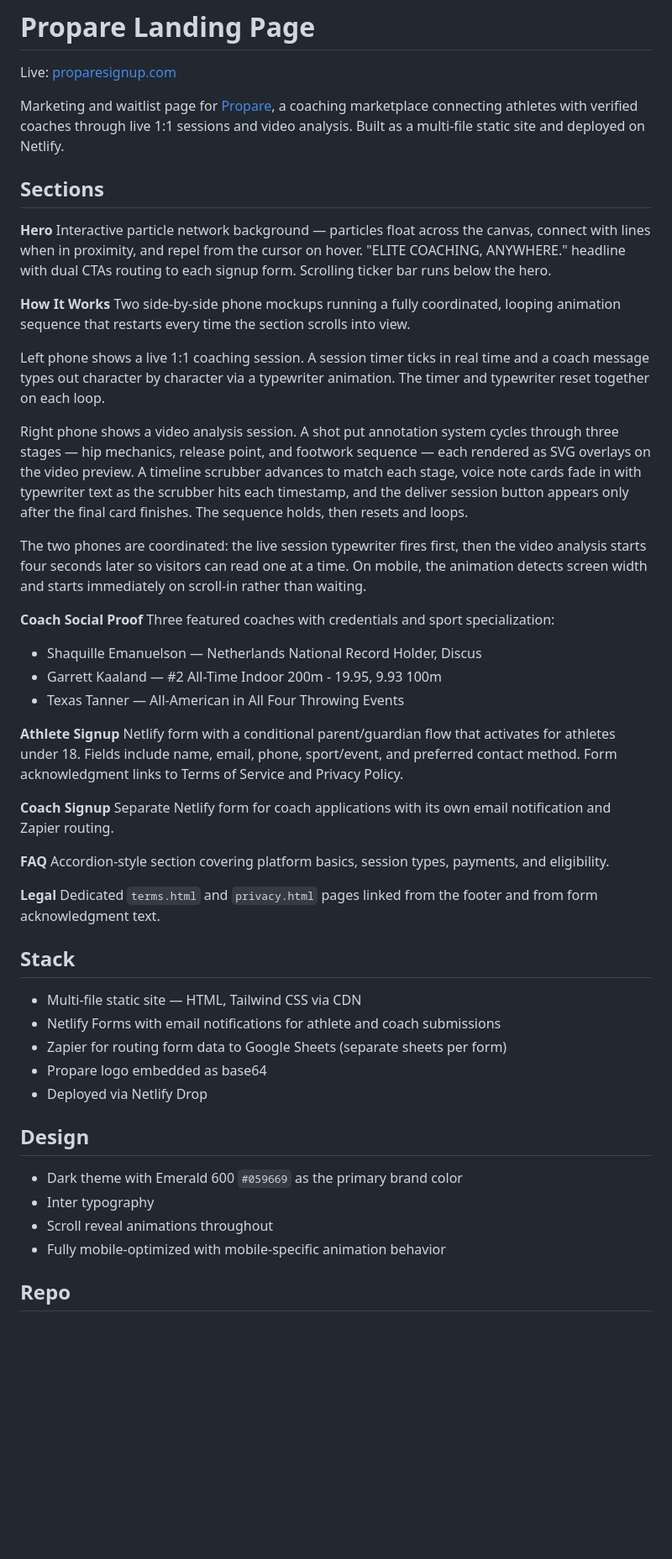
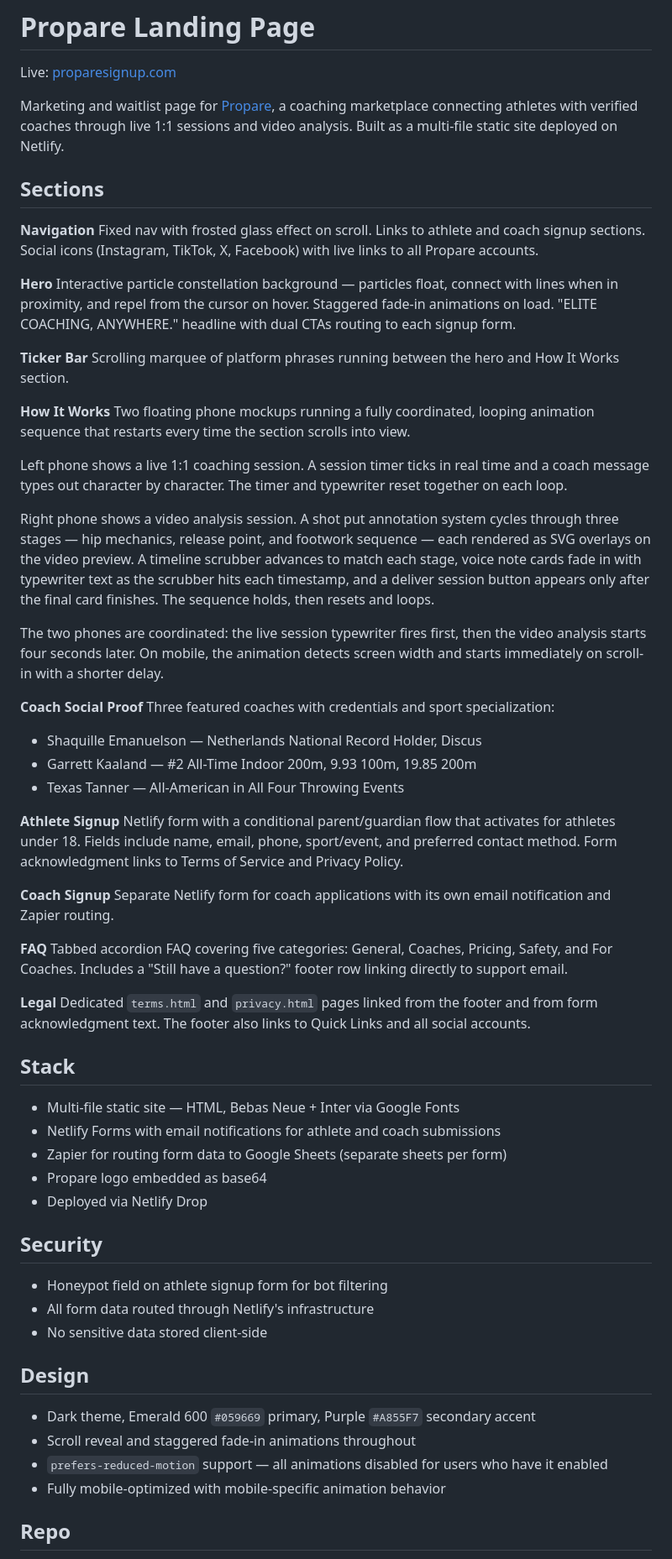
Before and after one commit to kadengarland/propare-landing, a Markdown page: README.md, the part around the change. Shown at 84% size. Drawn GitHub-style; blank space fills up the shorter version.

Commit message:
Revise README for improved clarity and formatting
Updated various sections for clarity and consistency, including navigation, hero, how it works, and stack details.

```diff
--- a/README.md
+++ b/README.md
@@ -4,41 +4,49 @@ Live: [proparesignup.com](https://proparesignup.com)
 
 Marketing and waitlist page for [Propare](https://propareapp.com), a coaching
 marketplace connecting athletes with verified coaches through live 1:1 sessions
-and video analysis. Built as a multi-file static site and deployed on Netlify.
+and video analysis. Built as a multi-file static site deployed on Netlify.
 
 ## Sections
 
+**Navigation**
+Fixed nav with frosted glass effect on scroll. Links to athlete and coach
+signup sections. Social icons (Instagram, TikTok, X, Facebook) with live
+links to all Propare accounts.
+
 **Hero**
-Interactive particle network background — particles float across the canvas,
-connect with lines when in proximity, and repel from the cursor on hover.
-"ELITE COACHING, ANYWHERE." headline with dual CTAs routing to each signup form.
-Scrolling ticker bar runs below the hero.
+Interactive particle constellation background — particles float, connect with
+lines when in proximity, and repel from the cursor on hover. Staggered
+fade-in animations on load. "ELITE COACHING, ANYWHERE." headline with dual
+CTAs routing to each signup form.
+
+**Ticker Bar**
+Scrolling marquee of platform phrases running between the hero and How It Works
+section.
 
 **How It Works**
-Two side-by-side phone mockups running a fully coordinated, looping animation
+Two floating phone mockups running a fully coordinated, looping animation
 sequence that restarts every time the section scrolls into view.
 
 Left phone shows a live 1:1 coaching session. A session timer ticks in real
-time and a coach message types out character by character via a typewriter
-animation. The timer and typewriter reset together on each loop.
+time and a coach message types out character by character. The timer and
+typewriter reset together on each loop.
 
 Right phone shows a video analysis session. A shot put annotation system
 cycles through three stages — hip mechanics, release point, and footwork
 sequence — each rendered as SVG overlays on the video preview. A timeline
 scrubber advances to match each stage, voice note cards fade in with
-typewriter text as the scrubber hits each timestamp, and the deliver session
+typewriter text as the scrubber hits each timestamp, and a deliver session
 button appears only after the final card finishes. The sequence holds, then
 resets and loops.
 
-The two phones are coordinated: the live session typewriter fires first,
-then the video analysis starts four seconds later so visitors can read
-one at a time. On mobile, the animation detects screen width and starts
-immediately on scroll-in rather than waiting.
+The two phones are coordinated: the live session typewriter fires first, then
+the video analysis starts four seconds later. On mobile, the animation detects
+screen width and starts immediately on scroll-in with a shorter delay.
 
 **Coach Social Proof**
 Three featured coaches with credentials and sport specialization:
 - Shaquille Emanuelson — Netherlands National Record Holder, Discus
-- Garrett Kaaland — #2 All-Time Indoor 200m - 19.95, 9.93 100m
+- Garrett Kaaland — #2 All-Time Indoor 200m, 9.93 100m, 19.85 200m
 - Texas Tanner — All-American in All Four Throwing Events
 
 **Athlete Signup**
@@ -52,26 +60,35 @@ Separate Netlify form for coach applications with its own email notification
 and Zapier routing.
 
 **FAQ**
-Accordion-style section covering platform basics, session types, payments,
-and eligibility.
+Tabbed accordion FAQ covering five categories: General, Coaches, Pricing,
+Safety, and For Coaches. Includes a "Still have a question?" footer row
+linking directly to support email.
 
 **Legal**
 Dedicated `terms.html` and `privacy.html` pages linked from the footer and
-from form acknowledgment text.
+from form acknowledgment text. The footer also links to Quick Links and all
+social accounts.
 
 ## Stack
 
-- Multi-file static site — HTML, Tailwind CSS via CDN
+- Multi-file static site — HTML, Bebas Neue + Inter via Google Fonts
 - Netlify Forms with email notifications for athlete and coach submissions
 - Zapier for routing form data to Google Sheets (separate sheets per form)
 - Propare logo embedded as base64
 - Deployed via Netlify Drop
 
+## Security
+
+- Honeypot field on athlete signup form for bot filtering
+- All form data routed through Netlify's infrastructure
+- No sensitive data stored client-side
+
 ## Design
 
-- Dark theme with Emerald 600 `#059669` as the primary brand color
-- Inter typography
-- Scroll reveal animations throughout
+- Dark theme, Emerald 600 `#059669` primary, Purple `#A855F7` secondary accent
+- Scroll reveal and staggered fade-in animations throughout
+- `prefers-reduced-motion` support — all animations disabled for users who
+  have it enabled
 - Fully mobile-optimized with mobile-specific animation behavior
 
 ## Repo
```
